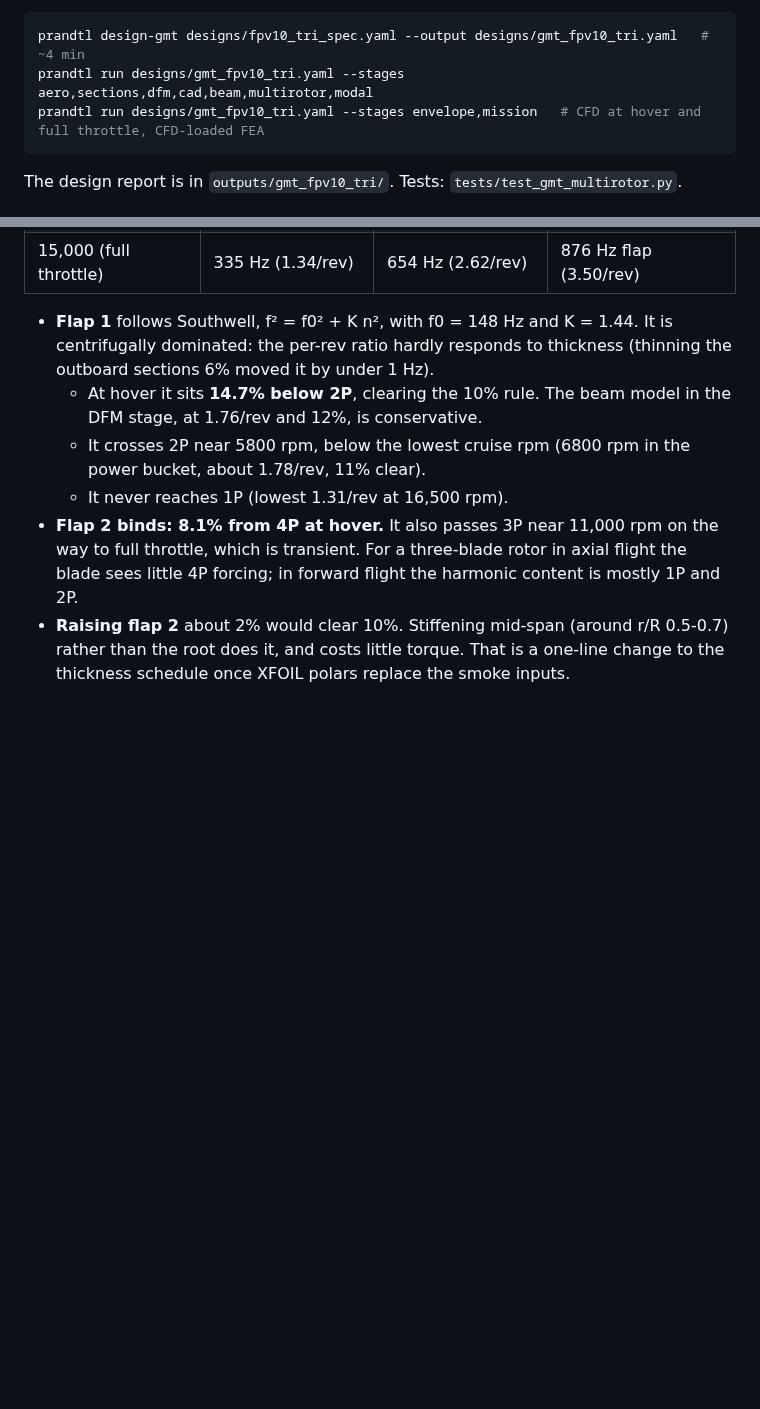
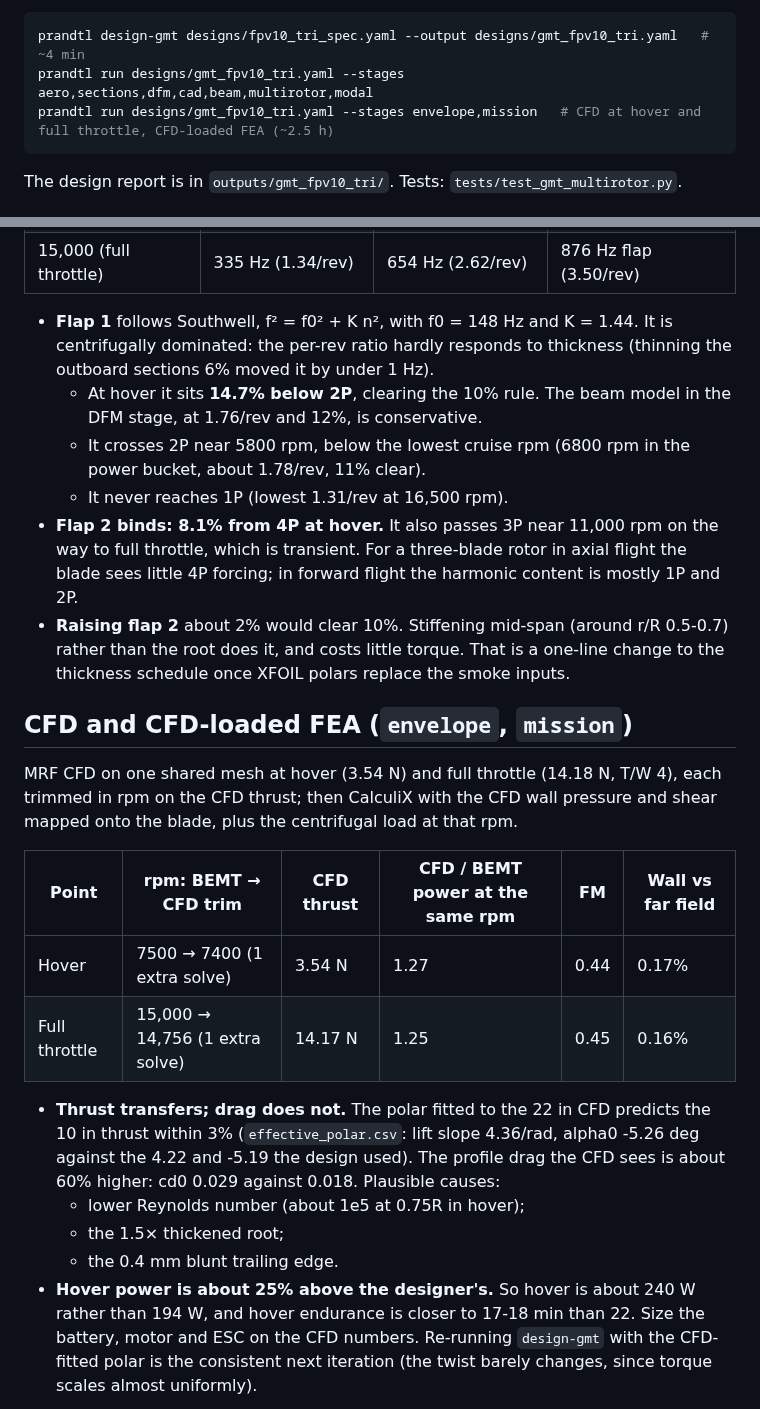
Before and after one commit to zekebuk/Global-Minimum-Torque-Propeller, a Markdown page: docs/fpv10_tri.md, 2 parts joined by grey strips. Drawn GitHub-style; blank space fills up the shorter version.

````diff
--- a/docs/fpv10_tri.md
+++ b/docs/fpv10_tri.md
@@ -7,7 +7,7 @@ pipeline from a vehicle specification, not scaled from the 22 in thesis prop.
 ```bash
 prandtl design-gmt designs/fpv10_tri_spec.yaml --output designs/gmt_fpv10_tri.yaml   # ~4 min
 prandtl run designs/gmt_fpv10_tri.yaml --stages aero,sections,dfm,cad,beam,multirotor,modal
-prandtl run designs/gmt_fpv10_tri.yaml --stages envelope,mission   # CFD at hover and full throttle, CFD-loaded FEA
+prandtl run designs/gmt_fpv10_tri.yaml --stages envelope,mission   # CFD at hover and full throttle, CFD-loaded FEA (~2.5 h)
 ```
 
 The design report is in `outputs/gmt_fpv10_tri/`. Tests: `tests/test_gmt_multirotor.py`.
@@ -200,3 +200,26 @@ Prestressed modal analysis of the clamped blade sector at 0-16,500 rpm:
   the root does it, and costs little torque. That is a one-line change to the thickness schedule
   once XFOIL polars replace the smoke inputs.
 
+## CFD and CFD-loaded FEA (`envelope`, `mission`)
+
+MRF CFD on one shared mesh at hover (3.54 N) and full throttle (14.18 N, T/W 4), each trimmed in rpm
+on the CFD thrust; then CalculiX with the CFD wall pressure and shear mapped onto the blade, plus
+the centrifugal load at that rpm.
+
+| Point | rpm: BEMT → CFD trim | CFD thrust | CFD / BEMT power at the same rpm | FM | Wall vs far field |
+| --- | --- | --- | --- | --- | --- |
+| Hover | 7500 → 7400 (1 extra solve) | 3.54 N | 1.27 | 0.44 | 0.17% |
+| Full throttle | 15,000 → 14,756 (1 extra solve) | 14.17 N | 1.25 | 0.45 | 0.16% |
+
+- **Thrust transfers; drag does not.** The polar fitted to the 22 in CFD predicts the 10 in thrust
+  within 3% (`effective_polar.csv`: lift slope 4.36/rad, alpha0 -5.26 deg against the 4.22 and
+  -5.19 the design used). The profile drag the CFD sees is about 60% higher: cd0 0.029 against
+  0.018. Plausible causes:
+  - lower Reynolds number (about 1e5 at 0.75R in hover);
+  - the 1.5× thickened root;
+  - the 0.4 mm blunt trailing edge.
+- **Hover power is about 25% above the designer's.** So hover is about 240 W rather than 194 W,
+  and hover endurance is closer to 17-18 min than 22. Size the battery, motor and ESC on the CFD
+  numbers. Re-running `design-gmt` with the CFD-fitted polar is the consistent next iteration (the
+  twist barely changes, since torque scales almost uniformly).
+
````
Also changed, not shown: other parts of docs/fpv10_tri.md (+20 -0 lines), docs/images/fpv10_blade_cp_full_throttle.png (added), docs/images/fpv10_fea_full_throttle_cfd.png (added), docs/images/fpv10_fea_hover_cfd.png (added), docs/images/fpv10_flow_full_throttle.png (added).
